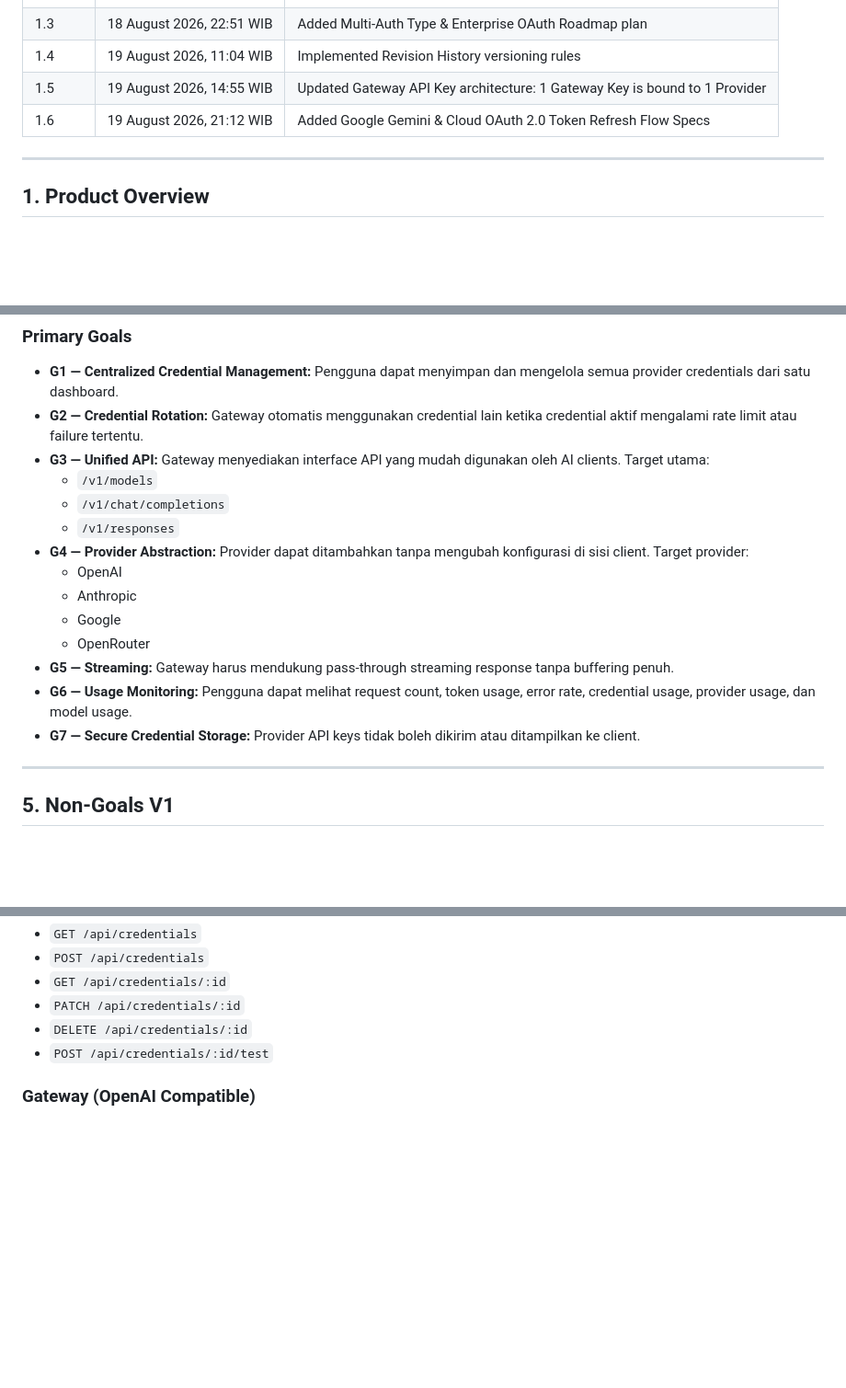
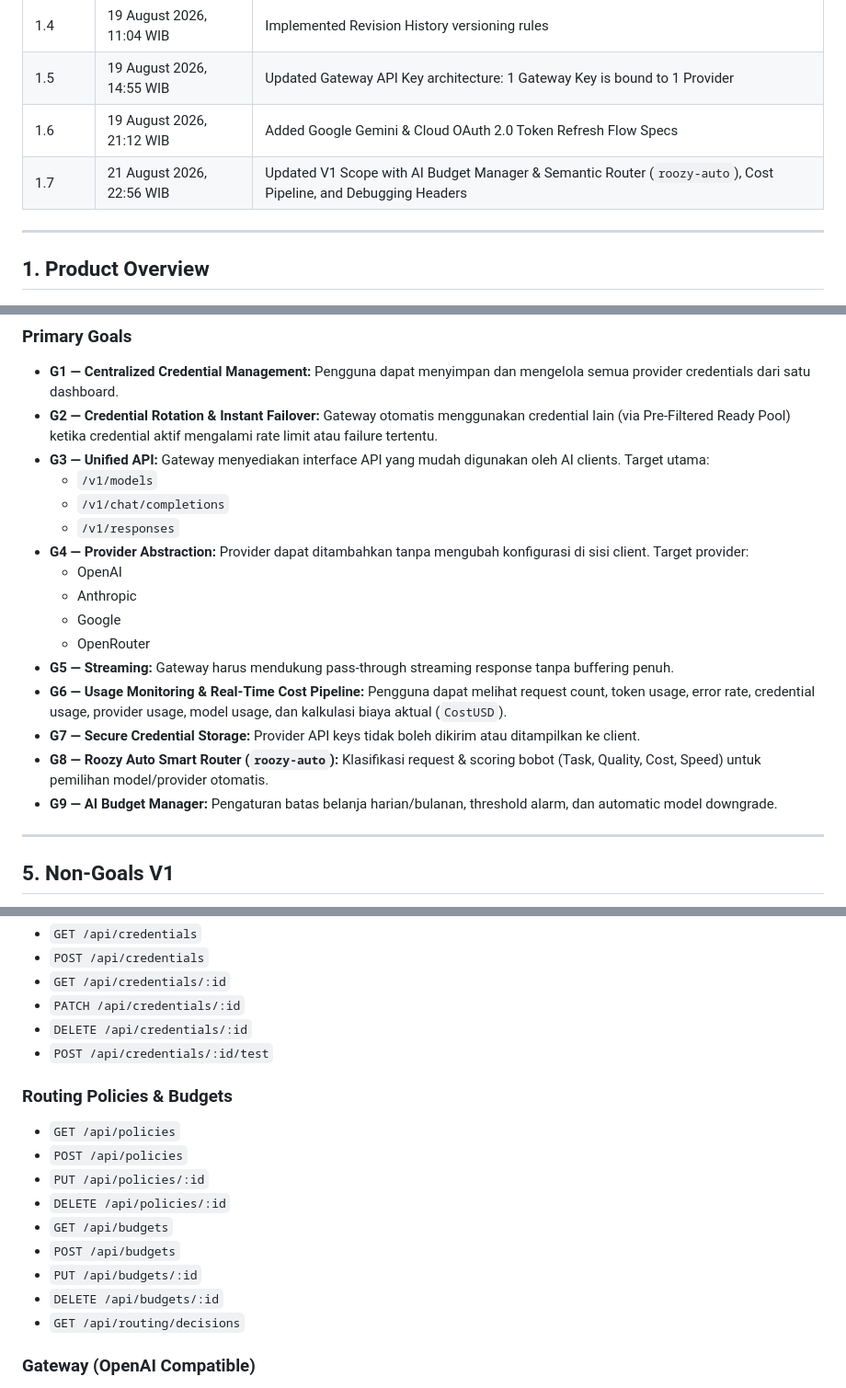
Before and after one commit to roozylabs/ai-gateway, a Markdown page: docs/PRD-AI-Gateway.md, 3 parts joined by grey strips. Shown at 92% size. GitHub-like rendering; blank space fills up the shorter version.

Commit message:
docs: sync PRD-AI-Gateway.md and ARCHITECTURE.md with Smart Router, Budget Manager, and Cost Pipeline

```diff
--- a/docs/PRD-AI-Gateway.md
+++ b/docs/PRD-AI-Gateway.md
@@ -11,6 +11,7 @@
 | 1.4 | 19 August 2026, 11:04 WIB | Implemented Revision History versioning rules |
 | 1.5 | 19 August 2026, 14:55 WIB | Updated Gateway API Key architecture: 1 Gateway Key is bound to 1 Provider |
 | 1.6 | 19 August 2026, 21:12 WIB | Added Google Gemini & Cloud OAuth 2.0 Token Refresh Flow Specs |
+| 1.7 | 21 August 2026, 22:56 WIB | Updated V1 Scope with AI Budget Manager & Semantic Router (`roozy-auto`), Cost Pipeline, and Debugging Headers |
 
 ---
 
@@ -119,7 +120,7 @@ Client hanya mengetahui:
 
 ### Primary Goals
 - **G1 — Centralized Credential Management:** Pengguna dapat menyimpan dan mengelola semua provider credentials dari satu dashboard.
-- **G2 — Credential Rotation:** Gateway otomatis menggunakan credential lain ketika credential aktif mengalami rate limit atau failure tertentu.
+- **G2 — Credential Rotation & Instant Failover:** Gateway otomatis menggunakan credential lain (via Pre-Filtered Ready Pool) ketika credential aktif mengalami rate limit atau failure tertentu.
 - **G3 — Unified API:** Gateway menyediakan interface API yang mudah digunakan oleh AI clients. Target utama:
   - `/v1/models`
   - `/v1/chat/completions`
@@ -130,8 +131,10 @@ Client hanya mengetahui:
   - Google
   - OpenRouter
 - **G5 — Streaming:** Gateway harus mendukung pass-through streaming response tanpa buffering penuh.
-- **G6 — Usage Monitoring:** Pengguna dapat melihat request count, token usage, error rate, credential usage, provider usage, dan model usage.
+- **G6 — Usage Monitoring & Real-Time Cost Pipeline:** Pengguna dapat melihat request count, token usage, error rate, credential usage, provider usage, model usage, dan kalkulasi biaya aktual (`CostUSD`).
 - **G7 — Secure Credential Storage:** Provider API keys tidak boleh dikirim atau ditampilkan ke client.
+- **G8 — Roozy Auto Smart Router (`roozy-auto`):** Klasifikasi request & scoring bobot (Task, Quality, Cost, Speed) untuk pemilihan model/provider otomatis.
+- **G9 — AI Budget Manager:** Pengaturan batas belanja harian/bulanan, threshold alarm, dan automatic model downgrade.
 
 ---
 
@@ -728,6 +731,17 @@ Next.js
 - `DELETE /api/credentials/:id`
 - `POST /api/credentials/:id/test`
 
+### Routing Policies & Budgets
+- `GET /api/policies`
+- `POST /api/policies`
+- `PUT /api/policies/:id`
+- `DELETE /api/policies/:id`
+- `GET /api/budgets`
+- `POST /api/budgets`
+- `PUT /api/budgets/:id`
+- `DELETE /api/budgets/:id`
+- `GET /api/routing/decisions`
+
 ### Gateway (OpenAI Compatible)
 - `GET /v1/models`
 - `POST /v1/chat/completions`
```
Also changed, not shown: docs/ARCHITECTURE.md (+9 -8 lines).
